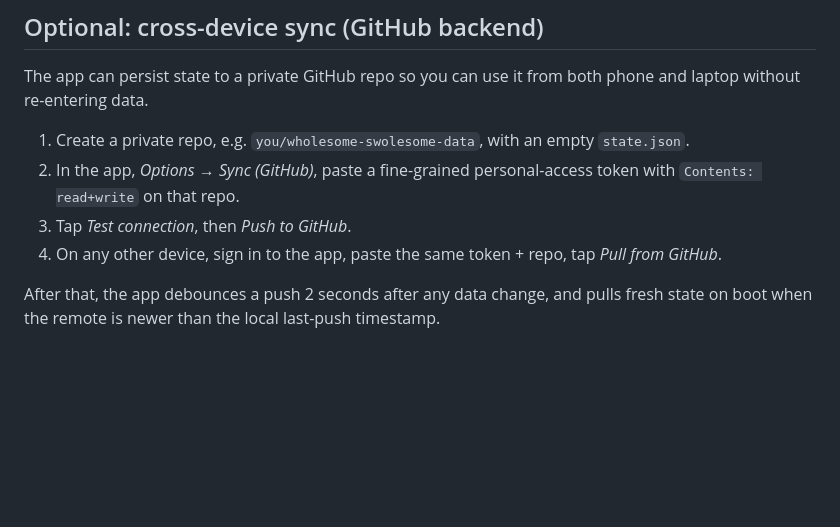
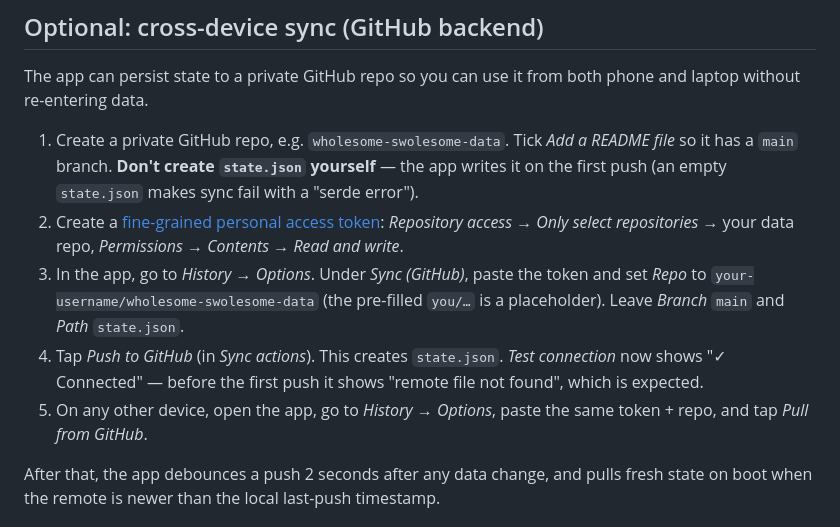
Before and after one commit to tbaums/wholesome-swolesome, a Markdown page: README.md, the part around the change. Rendered like a GitHub page; blank space fills up the shorter version.

Commit message:
docs(readme): fix the cross-device sync setup steps (#57)
Co-Authored-By: Claude Opus 5.5 <noreply@anthropic.com>

```diff
--- a/README.md
+++ b/README.md
@@ -39,10 +39,11 @@ A mobile-first PWA workout tracker built in Rust + Leptos (WASM). Instead of han
 
 The app can persist state to a private GitHub repo so you can use it from both phone and laptop without re-entering data.
 
-1. Create a private repo, e.g. `you/wholesome-swolesome-data`, with an empty `state.json`.
-2. In the app, *Options → Sync (GitHub)*, paste a fine-grained personal-access token with `Contents: read+write` on that repo.
-3. Tap *Test connection*, then *Push to GitHub*.
-4. On any other device, sign in to the app, paste the same token + repo, tap *Pull from GitHub*.
+1. Create a private GitHub repo, e.g. `wholesome-swolesome-data`. Tick *Add a README file* so it has a `main` branch. **Don't create `state.json` yourself** — the app writes it on the first push (an empty `state.json` makes sync fail with a "serde error").
+2. Create a [fine-grained personal access token](https://github.com/settings/tokens?type=beta): *Repository access → Only select repositories →* your data repo, *Permissions → Contents → Read and write*.
+3. In the app, go to *History → Options*. Under *Sync (GitHub)*, paste the token and set *Repo* to `your-username/wholesome-swolesome-data` (the pre-filled `you/…` is a placeholder). Leave *Branch* `main` and *Path* `state.json`.
+4. Tap *Push to GitHub* (in *Sync actions*). This creates `state.json`. *Test connection* now shows "✓ Connected" — before the first push it shows "remote file not found", which is expected.
+5. On any other device, open the app, go to *History → Options*, paste the same token + repo, and tap *Pull from GitHub*.
 
 After that, the app debounces a push 2 seconds after any data change, and pulls fresh state on boot when the remote is newer than the local last-push timestamp.
 
```
